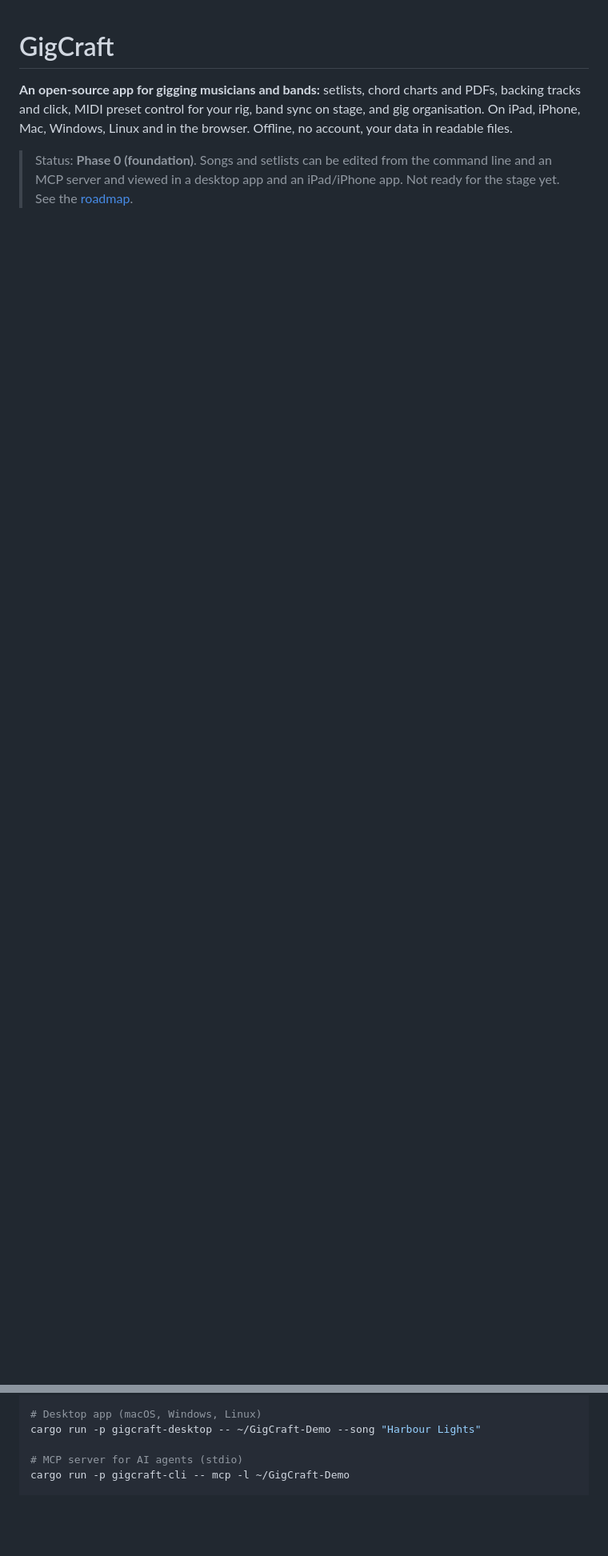
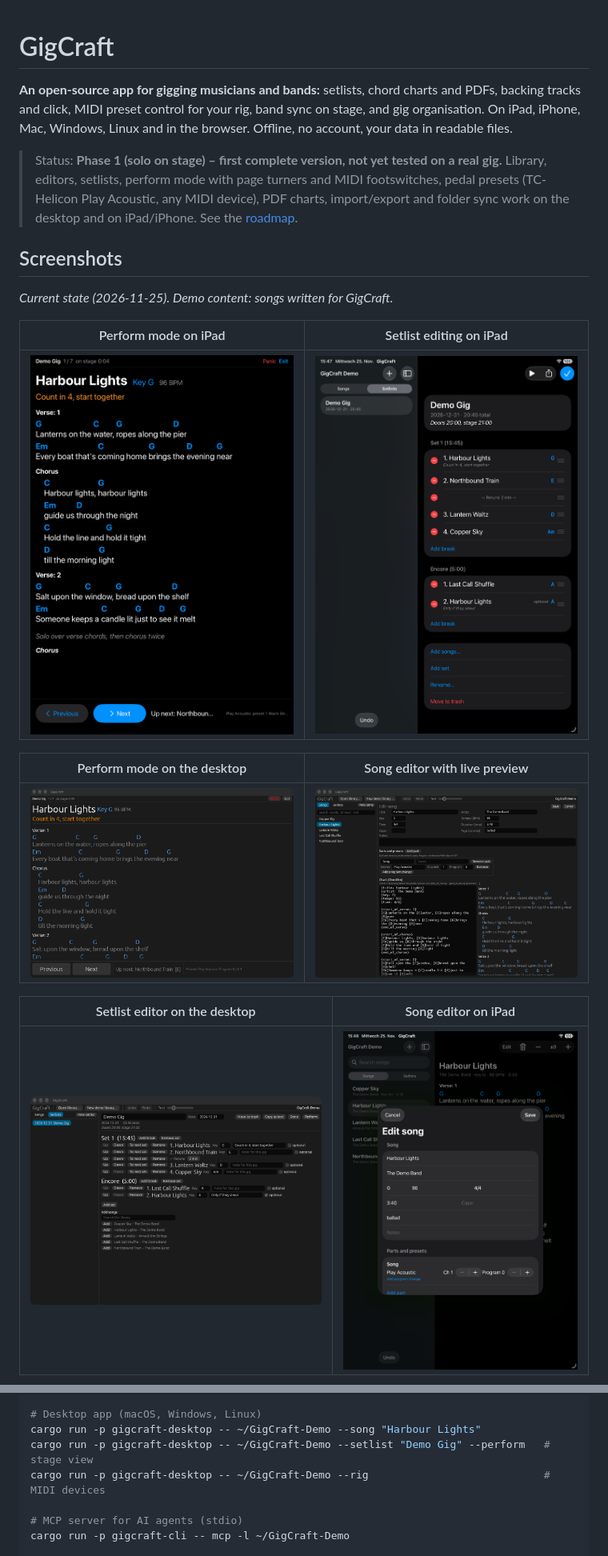
Before and after one commit to its-sven/gigcraft, a Markdown page: README.md, 2 parts joined by grey strips. Shown at 80% size. Drawn GitHub-style; pictures changed too: docs/img/desktop-perform.png (added), docs/img/desktop-setlist-editor.png (added), docs/img/desktop-song-editor.png (added); blank space fills up the shorter version.

Commit message:
README with screenshots, Phase 1 status, ADR-0010 (rig)
Co-Authored-By: Claude Opus 5.5 <noreply@anthropic.com>

```diff
--- a/README.md
+++ b/README.md
@@ -2,4 +2,21 @@
 
 **An open-source app for gigging musicians and bands:** setlists, chord charts and PDFs, backing tracks and click, MIDI preset control for your rig, band sync on stage, and gig organisation. On iPad, iPhone, Mac, Windows, Linux and in the browser. Offline, no account, your data in readable files.
 
-> Status: **Phase 0 (foundation)**. Songs and setlists can be edited from the command line and an MCP server and viewed in a desktop app and an iPad/iPhone app. Not ready for the stage yet. See the [roadmap](docs/plan/roadmap.md).
+> Status: **Phase 1 (solo on stage) – first complete version, not yet tested on a real gig.** Library, editors, setlists, perform mode with page turners and MIDI footswitches, pedal presets (TC-Helicon Play Acoustic, any MIDI device), PDF charts, import/export and folder sync work on the desktop and on iPad/iPhone. See the [roadmap](docs/plan/roadmap.md).
+
+## Screenshots
+
+*Current state (2026-11-25). Demo content: songs written for GigCraft.*
+
+| Perform mode on iPad | Setlist editing on iPad |
+|---|---|
+| <img src="docs/img/ipad-perform.png" alt="Perform mode on iPad: song title, key, gig note, chords above lyrics, Previous/Next, up next and the pedal's current preset" width="400"> | <img src="docs/img/ipad-setlist-editor.png" alt="Setlist on iPad in edit mode: two sets, a break, keys per song, reorder handles, add songs" width="400"> |
+
+| Perform mode on the desktop | Song editor with live preview |
+|---|---|
+| <img src="docs/img/desktop-perform.png" alt="Desktop perform mode: big chart, gig note, Previous/Next, up next, presets sent" width="480"> | <img src="docs/img/desktop-song-editor.png" alt="Desktop song editor: fields, parts with program changes, ChordPro text and rendered preview side by side" width="480"> |
+
+| Setlist editor on the desktop | Song editor on iPad |
+|---|---|
+| <img src="docs/img/desktop-setlist-editor.png" alt="Desktop setlist editor: sets, breaks, key and note per gig, optional songs, add songs" width="480"> | <img src="docs/img/ipad-song-editor.png" alt="iPad song editor sheet: title, artist, key, tempo, parts and presets" width="400"> |
+
@@ -20,6 +47,8 @@ cargo run -p gigcraft-cli -- commands
 
 # Desktop app (macOS, Windows, Linux)
 cargo run -p gigcraft-desktop -- ~/GigCraft-Demo --song "Harbour Lights"
+cargo run -p gigcraft-desktop -- ~/GigCraft-Demo --setlist "Demo Gig" --perform   # stage view
+cargo run -p gigcraft-desktop -- ~/GigCraft-Demo --rig                            # MIDI devices
 
 # MCP server for AI agents (stdio)
 cargo run -p gigcraft-cli -- mcp -l ~/GigCraft-Demo
```
Also changed, not shown: other parts of README.md (+16 -1 lines), docs/adr/0010-rig-without-io.md (added, +18 -0 lines), docs/plan/architecture.md (+1 -0 lines), docs/plan/roadmap.md (+19 -0 lines).
